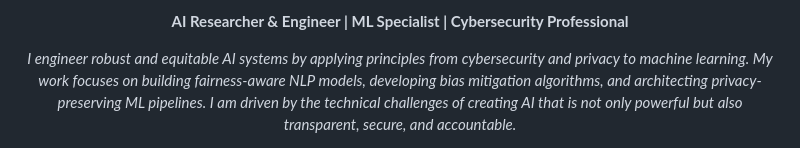
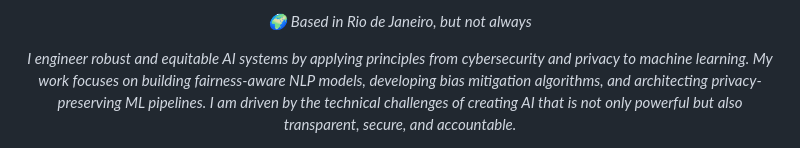
Before and after one commit to louiseluli/louiseluli, a Markdown page: README.md, the part around the change printed below. Drawn GitHub-style.

```diff
--- a/README.md
+++ b/README.md
@@ -15,5 +23,5 @@
   <p>
-    <b>AI Researcher & Engineer | ML Specialist | Cybersecurity Professional</b>
+    <i>🌍 Based in Rio de Janeiro, but not always</i>
   </p>
   <p>
     <i>I engineer robust and equitable AI systems by applying principles from cybersecurity and privacy to machine learning. My work focuses on building fairness-aware NLP models, developing bias mitigation algorithms, and architecting privacy-preserving ML pipelines. I am driven by the technical challenges of creating AI that is not only powerful but also transparent, secure, and accountable.</i>
```
Also changed, not shown: other parts of README.md (+35 -5 lines).
